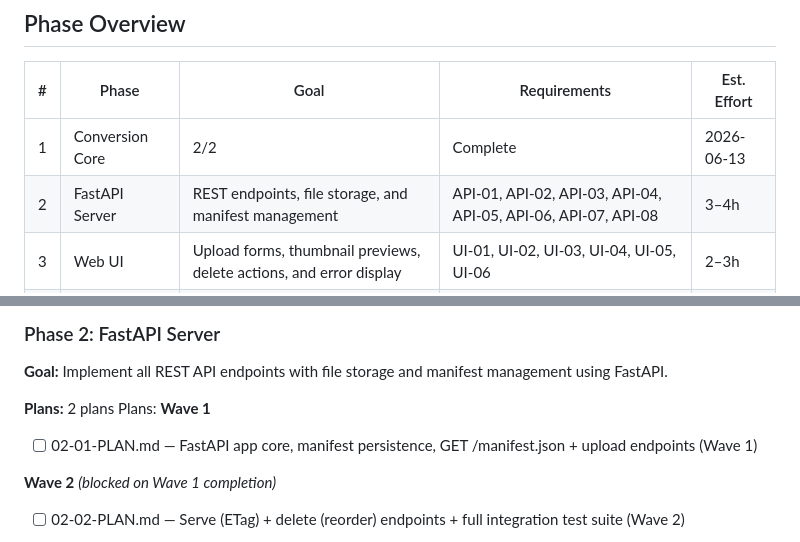
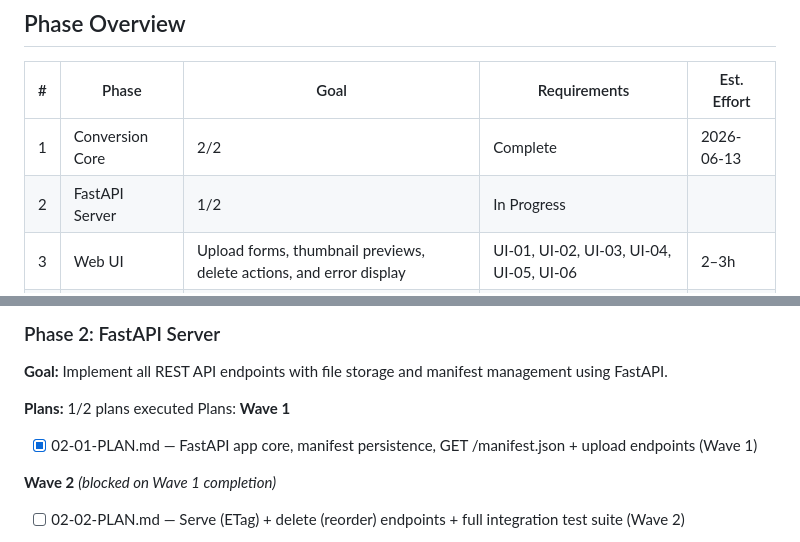
Before and after one commit to tatsster/mini-happie-esp32, a Markdown page: .planning/ROADMAP.md, 2 parts joined by grey strips. GitHub-like rendering.

Commit message:
docs(phase-02): update tracking after wave 1

```diff
--- a/.planning/ROADMAP.md
+++ b/.planning/ROADMAP.md
@@ -9,7 +9,7 @@
 | # | Phase | Goal | Requirements | Est. Effort |
 |---|-------|------|--------------|-------------|
 | 1 | Conversion Core | 2/2 | Complete    | 2026-06-13 |
-| 2 | FastAPI Server | REST endpoints, file storage, and manifest management | API-01, API-02, API-03, API-04, API-05, API-06, API-07, API-08 | 3–4h |
+| 2 | FastAPI Server | 1/2 | In Progress|  |
 | 3 | Web UI | Upload forms, thumbnail previews, delete actions, and error display | UI-01, UI-02, UI-03, UI-04, UI-05, UI-06 | 2–3h |
 | 4 | Docker Packaging | Dockerfile, docker-compose, volume mounts, and env configuration | DEPLOY-01, DEPLOY-02, DEPLOY-03 | 1–2h |
 
@@ -41,11 +41,11 @@
 
 **Goal:** Implement all REST API endpoints with file storage and manifest management using FastAPI.
 
-**Plans:** 2 plans
+**Plans:** 1/2 plans executed
 Plans:
 **Wave 1**
 
-- [ ] 02-01-PLAN.md — FastAPI app core, manifest persistence, GET /manifest.json + upload endpoints (Wave 1)
+- [x] 02-01-PLAN.md — FastAPI app core, manifest persistence, GET /manifest.json + upload endpoints (Wave 1)
 
 **Wave 2** *(blocked on Wave 1 completion)*
 
```
